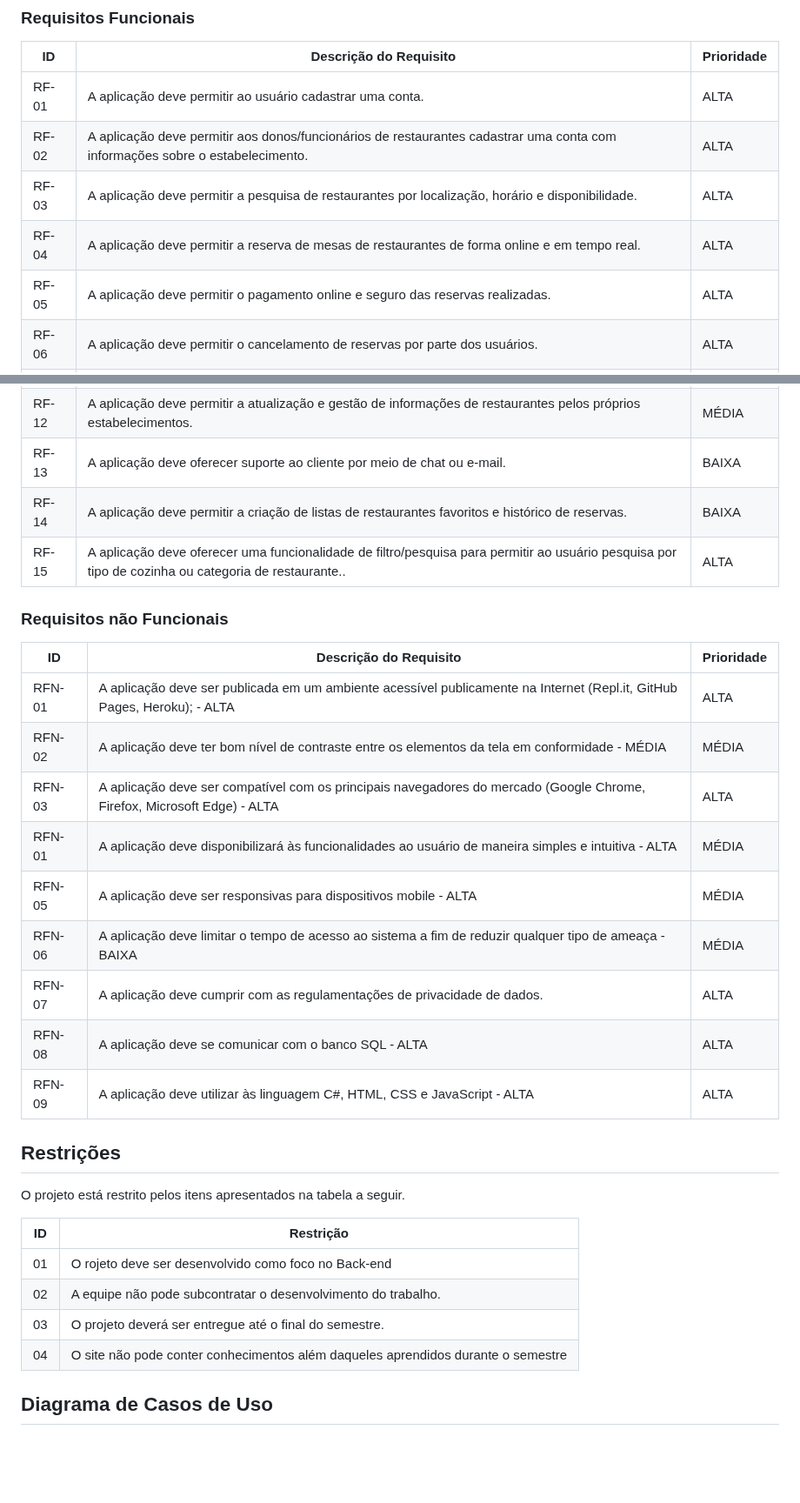
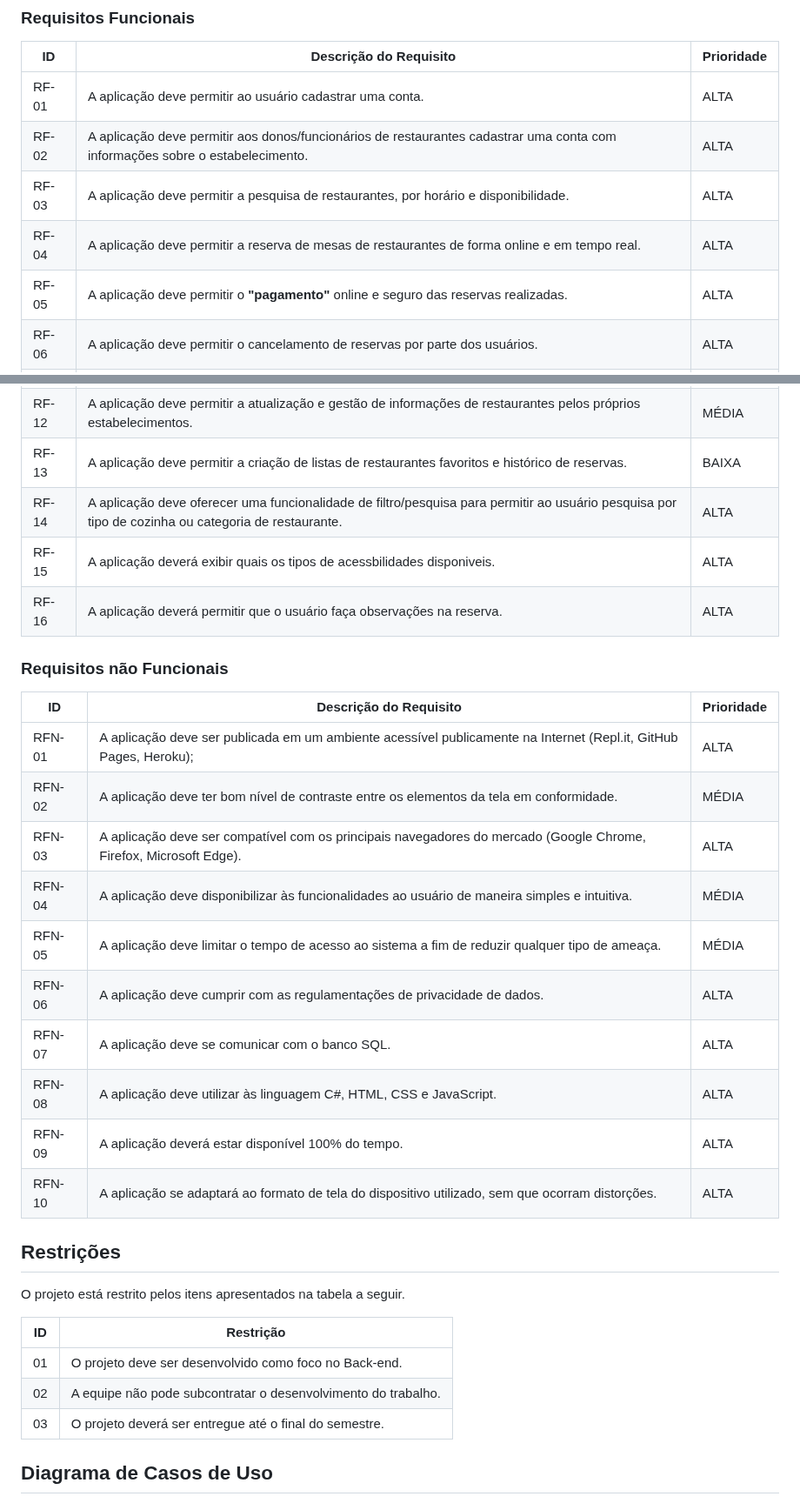
Before and after one commit to ICEI-PUC-Minas-PMV-ADS/pmv-ads-2023-1-e2-proj-int-t2-time4-forkfinder, a Markdown page: docs/02-Especificação do Projeto.md, 2 parts joined by grey strips. Shown at 87% size. GitHub-like rendering; blank space fills up the shorter version.

```diff
--- a/docs/02-Especificação do Projeto.md
+++ b/docs/02-Especificação do Projeto.md
@@ -46,9 +46,9 @@ As tabelas que se seguem apresentam os requisitos funcionais e não funcionais q
 | --- | --- | --- |
 | RF-01 | A aplicação deve permitir ao usuário cadastrar uma conta. | ALTA |
 | RF-02 | A aplicação deve permitir aos donos/funcionários de restaurantes cadastrar uma conta com informações sobre o estabelecimento. | ALTA |
-| RF-03 | A aplicação deve permitir a pesquisa de restaurantes por localização, horário e disponibilidade. | ALTA |
+| RF-03 | A aplicação deve permitir a pesquisa de restaurantes, por horário e disponibilidade. | ALTA |
 | RF-04 | A aplicação deve permitir a reserva de mesas de restaurantes de forma online e em tempo real. | ALTA |
-| RF-05 | A aplicação deve permitir o pagamento online e seguro das reservas realizadas. | ALTA |
+| RF-05 | A aplicação deve permitir o ******"pagamento"****** online e seguro das reservas realizadas. | ALTA |
 | RF-06 | A aplicação deve permitir o cancelamento de reservas por parte dos usuários. | ALTA |
 | RF-07 | A aplicação deve disponibilizar opções de idioma para os usuários. | BAIXA |
 | RF-08 | A aplicação deve fornecer confirmações de reserva e cancelamento de reservas via e-mail ou notificação no aplicativo. | MÉDIA |
@@ -56,23 +56,25 @@ As tabelas que se seguem apresentam os requisitos funcionais e não funcionais q
 | RF-10 | A aplicação deve permitir avaliações e comentários de usuários sobre restaurantes. | BAIXA |
 | RF-11 | A aplicação deve permitir a integração com plataformas de redes sociais para compartilhamento de informações e opiniões sobre restaurantes. | BAIXA |
 | RF-12 | A aplicação deve permitir a atualização e gestão de informações de restaurantes pelos próprios estabelecimentos. | MÉDIA |
-| RF-13 | A aplicação deve oferecer suporte ao cliente por meio de chat ou e-mail. | BAIXA |
-| RF-14 | A aplicação deve permitir a criação de listas de restaurantes favoritos e histórico de reservas. | BAIXA |
-| RF-15 | A aplicação deve oferecer uma funcionalidade de filtro/pesquisa para permitir ao usuário pesquisa por tipo de cozinha ou categoria de restaurante.. | ALTA |
+| RF-13 | A aplicação deve permitir a criação de listas de restaurantes favoritos e histórico de reservas. | BAIXA |
+| RF-14 | A aplicação deve oferecer uma funcionalidade de filtro/pesquisa para permitir ao usuário pesquisa por tipo de cozinha ou categoria de restaurante. | ALTA |
+| RF-15 | A aplicação deverá exibir quais os tipos de acessbilidades disponiveis. | ALTA |
+| RF-16 | A aplicação deverá permitir que o usuário faça observações na reserva. | ALTA |
 
 ### Requisitos não Funcionais
 
 | ID | Descrição do Requisito | Prioridade |
 | --- | --- | --- |
-| RFN-01 | A aplicação deve ser publicada em um ambiente acessível publicamente na Internet (Repl.it, GitHub Pages, Heroku); - ALTA | ALTA |
-| RFN-02 | A aplicação deve ter bom nível de contraste entre os elementos da tela em conformidade - MÉDIA | MÉDIA |
-| RFN-03 | A aplicação deve ser compatível com os principais navegadores do mercado (Google Chrome, Firefox, Microsoft Edge) - ALTA | ALTA |
-| RFN-01 | A aplicação deve disponibilizará às funcionalidades ao usuário de maneira simples e intuitiva - ALTA | MÉDIA |
-| RFN-05 | A aplicação deve ser responsivas para dispositivos mobile - ALTA | MÉDIA |
-| RFN-06 | A aplicação deve limitar o tempo de acesso ao sistema a fim de reduzir qualquer tipo de ameaça - BAIXA | MÉDIA |
-| RFN-07 | A aplicação deve cumprir com as regulamentações de privacidade de dados. | ALTA |
-| RFN-08 | A aplicação deve se comunicar com o banco SQL - ALTA | ALTA |
-| RFN-09 | A aplicação deve utilizar às linguagem C#, HTML, CSS e JavaScript - ALTA | ALTA |
+| RFN-01 | A aplicação deve ser publicada em um ambiente acessível publicamente na Internet (Repl.it, GitHub Pages, Heroku); | ALTA |
+| RFN-02 | A aplicação deve ter bom nível de contraste entre os elementos da tela em conformidade. | MÉDIA |
+| RFN-03 | A aplicação deve ser compatível com os principais navegadores do mercado (Google Chrome, Firefox, Microsoft Edge). | ALTA |
+| RFN-04 | A aplicação deve disponibilizar às funcionalidades ao usuário de maneira simples e intuitiva. | MÉDIA |
+| RFN-05 | A aplicação deve limitar o tempo de acesso ao sistema a fim de reduzir qualquer tipo de ameaça. | MÉDIA |
+| RFN-06 | A aplicação deve cumprir com as regulamentações de privacidade de dados. | ALTA |
+| RFN-07 | A aplicação deve se comunicar com o banco SQL. | ALTA |
+| RFN-08 | A aplicação deve utilizar às linguagem C#, HTML, CSS e JavaScript. | ALTA |
+| RFN-09 | A aplicação deverá estar disponível 100% do tempo. | ALTA |
+| RFN-10 | A aplicação se adaptará ao formato de tela do dispositivo utilizado, sem que ocorram distorções. | ALTA |
 
 ## Restrições
 
@@ -80,10 +82,9 @@ O projeto está restrito pelos itens apresentados na tabela a seguir.
 
 |ID| Restrição                                             |
 |--|-------------------------------------------------------|
-|01| O rojeto deve ser desenvolvido como foco no Back-end
-|02| A equipe não pode subcontratar o desenvolvimento do trabalho.
-|03| O projeto deverá ser entregue até o final do semestre.
-|04| O site não pode conter conhecimentos além daqueles aprendidos durante o semestre
+|01| O projeto deve ser desenvolvido como foco no Back-end. |
+|02| A equipe não pode subcontratar o desenvolvimento do trabalho. |
+|03| O projeto deverá ser entregue até o final do semestre. |
 
 
 ## Diagrama de Casos de Uso
```
